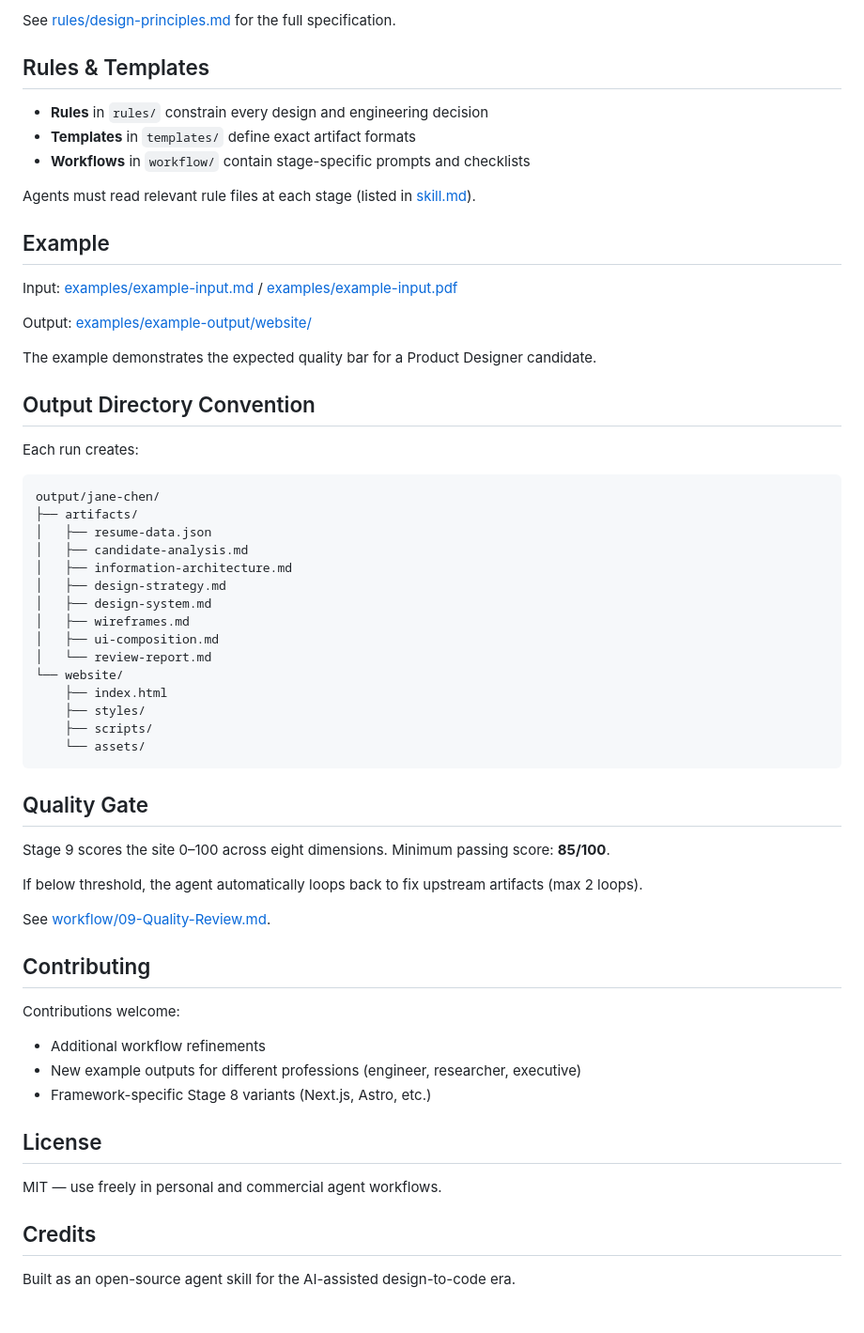
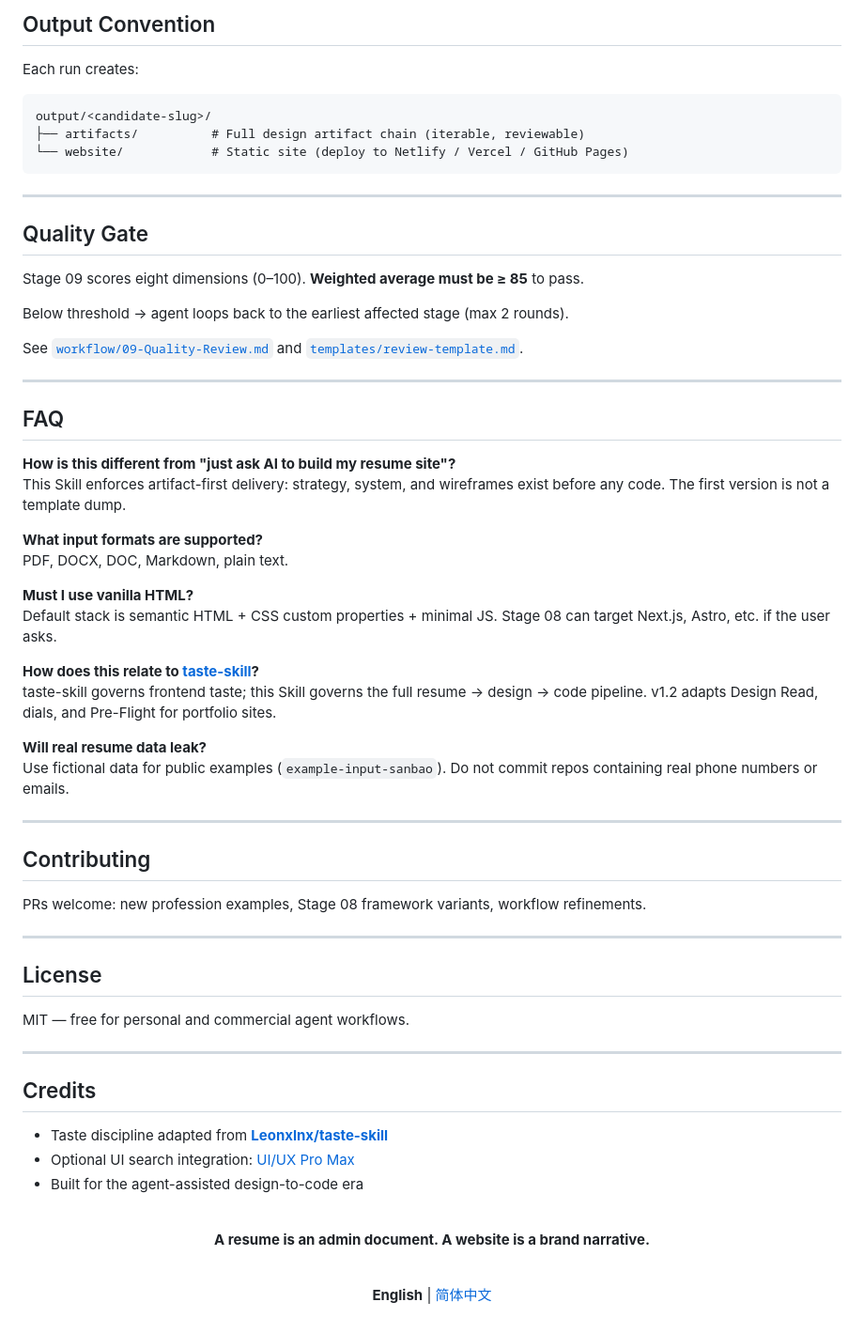
Before and after one commit to SanbaoAI/Resume-Website-Generator-Skill, a Markdown page: README.md, the part around one of its changes. Shown at 94% size. GitHub-like rendering.

Commit message:
Rewrite README with bilingual EN/ZH switcher
Add taste-skill-style landing copy and link English and Chinese READMEs for GitHub language toggling.

Co-authored-by: Cursor <cursoragent@cursor.com>

````diff
--- a/README.md
+++ b/README.md
@@ -123,64 +172,70 @@ Generated sites should feel like **premium product websites**:
 
-See [rules/design-principles.md](rules/design-principles.md) for the full specification.
-
-## Rules & Templates
-
-- **Rules** in `rules/` constrain every design and engineering decision
-- **Templates** in `templates/` define exact artifact formats
-- **Workflows** in `workflow/` contain stage-specific prompts and checklists
-
-Agents must read relevant rule files at each stage (listed in [skill.md](skill.md)).
-
-## Example
-
-Input: [examples/example-input.md](examples/example-input.md) / [examples/example-input.pdf](examples/example-input.pdf)
-
-Output: [examples/example-output/website/](examples/example-output/website/)
-
-The example demonstrates the expected quality bar for a Product Designer candidate.
-
-## Output Directory Convention
+## Output Convention
 
 Each run creates:
 
 ```
-output/jane-chen/
-├── artifacts/
-│   ├── resume-data.json
-│   ├── candidate-analysis.md
-│   ├── information-architecture.md
-│   ├── design-strategy.md
-│   ├── design-system.md
-│   ├── wireframes.md
-│   ├── ui-composition.md
-│   └── review-report.md
-└── website/
-    ├── index.html
-    ├── styles/
-    ├── scripts/
-    └── assets/
+output/<candidate-slug>/
+├── artifacts/          # Full design artifact chain (iterable, reviewable)
+└── website/            # Static site (deploy to Netlify / Vercel / GitHub Pages)
 ```
+
+---
 
 ## Quality Gate
 
-Stage 9 scores the site 0–100 across eight dimensions. Minimum passing score: **85/100**.
+Stage 09 scores eight dimensions (0–100). **Weighted average must be ≥ 85** to pass.
 
-If below threshold, the agent automatically loops back to fix upstream artifacts (max 2 loops).
+Below threshold → agent loops back to the earliest affected stage (max 2 rounds).
 
-See [workflow/09-Quality-Review.md](workflow/09-Quality-Review.md).
+See [`workflow/09-Quality-Review.md`](workflow/09-Quality-Review.md) and [`templates/review-template.md`](templates/review-template.md).
+
+---
+
+## FAQ
+
+**How is this different from "just ask AI to build my resume site"?**
+This Skill enforces artifact-first delivery: strategy, system, and wireframes exist before any code. The first version is not a template dump.
+
+**What input formats are supported?**
+PDF, DOCX, DOC, Markdown, plain text.
+
+**Must I use vanilla HTML?**
+Default stack is semantic HTML + CSS custom properties + minimal JS. Stage 08 can target Next.js, Astro, etc. if the user asks.
+
+**How does this relate to [taste-skill](https://github.com/Leonxlnx/taste-skill)?**
+taste-skill governs frontend taste; this Skill governs the full resume → design → code pipeline. v1.2 adapts Design Read, dials, and Pre-Flight for portfolio sites.
+
+**Will real resume data leak?**
+Use fictional data for public examples (`example-input-sanbao`). Do not commit repos containing real phone numbers or emails.
+
+---
 
 ## Contributing
 
-Contributions welcome:
+PRs welcome: new profession examples, Stage 08 framework variants, workflow refinements.
 
-- Additional workflow refinements
-- New example outputs for different professions (engineer, researcher, executive)
-- Framework-specific Stage 8 variants (Next.js, Astro, etc.)
+---
 
 ## License
 
-MIT — use freely in personal and commercial agent workflows.
+MIT — free for personal and commercial agent workflows.
+
+---
 
 ## Credits
 
-Built as an open-source agent skill for the AI-assisted design-to-code era.
+- Taste discipline adapted from **[Leonxlnx/taste-skill](https://github.com/Leonxlnx/taste-skill)**
+- Optional UI search integration: [UI/UX Pro Max](https://github.com/nextlevelbuilder/ui-ux-pro-max-skill)
+- Built for the agent-assisted design-to-code era
+
+<div align="center">
+
+<br>
+
+**A resume is an admin document. A website is a brand narrative.**
+
+<br>
+
+**English** | [简体中文](./README.zh-CN.md)
+
````
Also changed, not shown: other parts of README.md (+131 -81 lines), README.zh-CN.md (added, +242 -0 lines).
